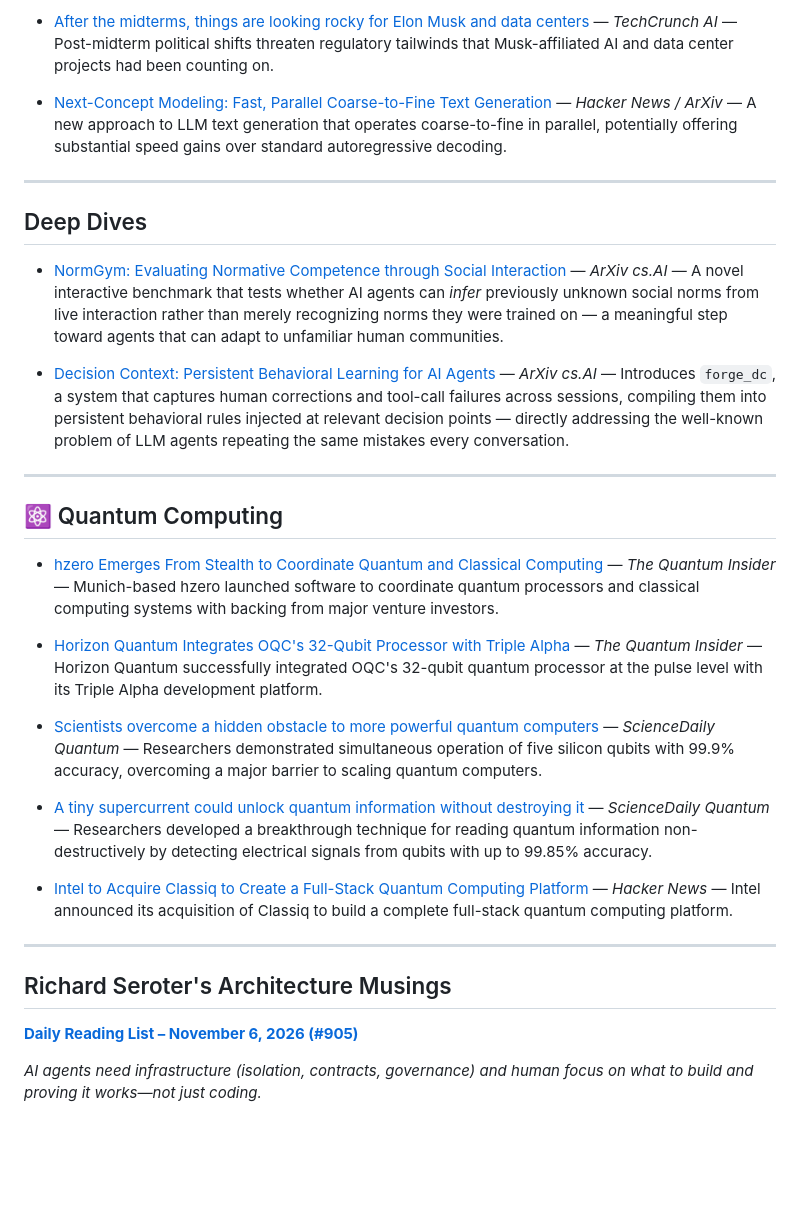
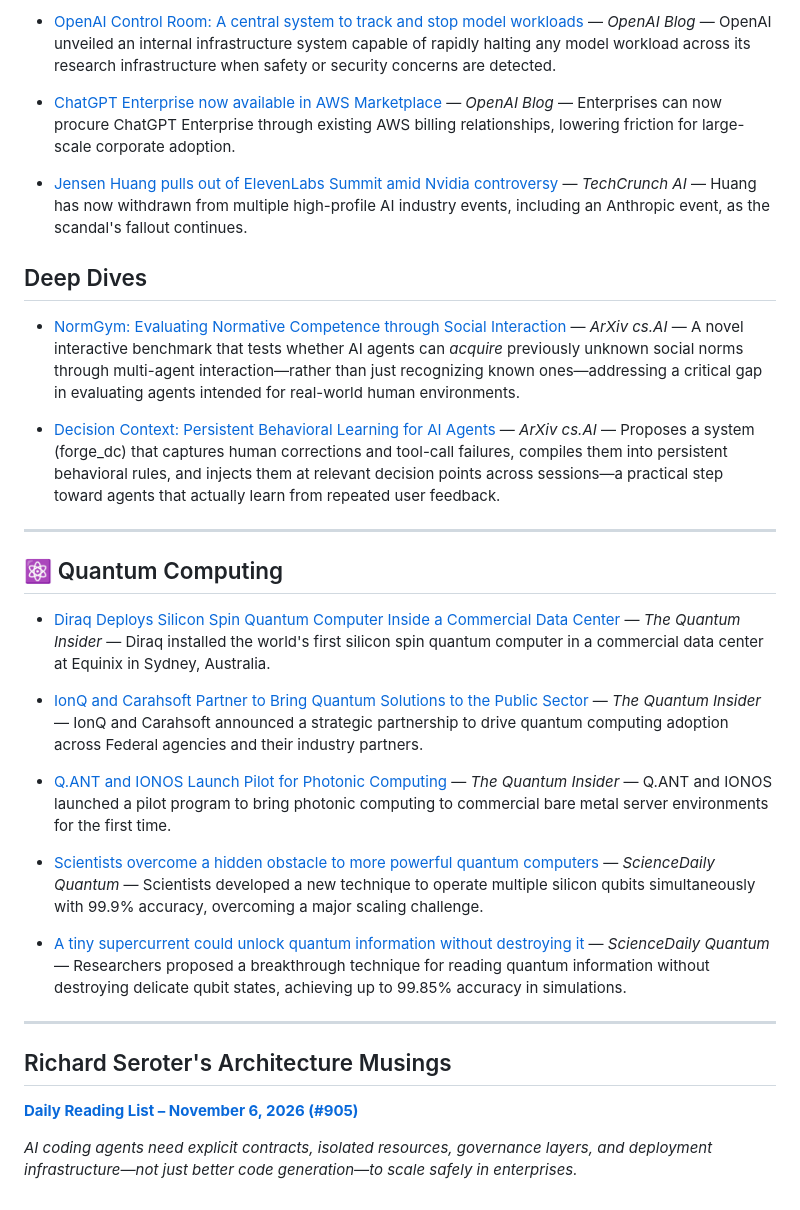
Before and after one commit to foppejh/ai-news-digest, a Markdown page: digests/latest.md, the part around one of its changes. Rendered like a GitHub page; blank space fills up the shorter version.

Commit message:
digest: latest (2026-11-10)

```diff
--- a/digests/latest.md
+++ b/digests/latest.md
@@ -51,29 +43,29 @@ The dominant story today is the unfolding scandal around Nvidia CEO Jensen Huang
 
-- [After the midterms, things are looking rocky for Elon Musk and data centers](https://techcrunch.com/2026/11/07/after-the-midterms-things-are-looking-rocky-for-elon-musk-and-data-centers/) — *TechCrunch AI* — Post-midterm political shifts threaten regulatory tailwinds that Musk-affiliated AI and data center projects had been counting on.
+- [OpenAI Control Room: A central system to track and stop model workloads](https://openai.com/index/control-room) — *OpenAI Blog* — OpenAI unveiled an internal infrastructure system capable of rapidly halting any model workload across its research infrastructure when safety or security concerns are detected.
 
-- [Next-Concept Modeling: Fast, Parallel Coarse-to-Fine Text Generation](https://arxiv.org/abs/2610.14162) — *Hacker News / ArXiv* — A new approach to LLM text generation that operates coarse-to-fine in parallel, potentially offering substantial speed gains over standard autoregressive decoding.
+- [ChatGPT Enterprise now available in AWS Marketplace](https://openai.com/index/chatgpt-enterprise-aws-marketplace) — *OpenAI Blog* — Enterprises can now procure ChatGPT Enterprise through existing AWS billing relationships, lowering friction for large-scale corporate adoption.
 
----
+- [Jensen Huang pulls out of ElevenLabs Summit amid Nvidia controversy](https://techcrunch.com/2026/11/09/jensen-huang-pulls-out-of-elevenlabs-summit-amid-nvidia-controversy/) — *TechCrunch AI* — Huang has now withdrawn from multiple high-profile AI industry events, including an Anthropic event, as the scandal's fallout continues.
 
 ## Deep Dives
 
-- [NormGym: Evaluating Normative Competence through Social Interaction](https://arxiv.org/abs/2611.08613) — *ArXiv cs.AI* — A novel interactive benchmark that tests whether AI agents can *infer* previously unknown social norms from live interaction rather than merely recognizing norms they were trained on — a meaningful step toward agents that can adapt to unfamiliar human communities.
+- [NormGym: Evaluating Normative Competence through Social Interaction](https://arxiv.org/abs/2611.08613) — *ArXiv cs.AI* — A novel interactive benchmark that tests whether AI agents can *acquire* previously unknown social norms through multi-agent interaction—rather than just recognizing known ones—addressing a critical gap in evaluating agents intended for real-world human environments.
 
-- [Decision Context: Persistent Behavioral Learning for AI Agents](https://arxiv.org/abs/2611.08644) — *ArXiv cs.AI* — Introduces `forge_dc`, a system that captures human corrections and tool-call failures across sessions, compiling them into persistent behavioral rules injected at relevant decision points — directly addressing the well-known problem of LLM agents repeating the same mistakes every conversation.
+- [Decision Context: Persistent Behavioral Learning for AI Agents](https://arxiv.org/abs/2611.08644) — *ArXiv cs.AI* — Proposes a system (forge_dc) that captures human corrections and tool-call failures, compiles them into persistent behavioral rules, and injects them at relevant decision points across sessions—a practical step toward agents that actually learn from repeated user feedback.
 
 ---
 
 ## ⚛️ Quantum Computing
 
-- [hzero Emerges From Stealth to Coordinate Quantum and Classical Computing](https://thequantuminsider.com/2026/11/09/hzero-emerges-from-stealth-to-coordinate-quantum-and-classical-computing/) — *The Quantum Insider* — Munich-based hzero launched software to coordinate quantum processors and classical computing systems with backing from major venture investors.
+- [Diraq Deploys Silicon Spin Quantum Computer Inside a Commercial Data Center](https://thequantuminsider.com/2026/11/09/diraq-deploys-silicon-spin-quantum-computer-inside-a-commercial-data-center/) — *The Quantum Insider* — Diraq installed the world's first silicon spin quantum computer in a commercial data center at Equinix in Sydney, Australia.
 
-- [Horizon Quantum Integrates OQC's 32-Qubit Processor with Triple Alpha](https://thequantuminsider.com/2026/11/09/horizon-quantum-oqc-pulse-level-integration-triple-alpha/) — *The Quantum Insider* — Horizon Quantum successfully integrated OQC's 32-qubit quantum processor at the pulse level with its Triple Alpha development platform.
+- [IonQ and Carahsoft Partner to Bring Quantum Solutions to the Public Sector](https://thequantuminsider.com/2026/11/09/ionq-carahsoft-quantum-technologies-government/) — *The Quantum Insider* — IonQ and Carahsoft announced a strategic partnership to drive quantum computing adoption across Federal agencies and their industry partners.
 
-- [Scientists overcome a hidden obstacle to more powerful quantum computers](https://www.sciencedaily.com/releases/2026/10/261024222024.htm) — *ScienceDaily Quantum* — Researchers demonstrated simultaneous operation of five silicon qubits with 99.9% accuracy, overcoming a major barrier to scaling quantum computers.
+- [Q.ANT and IONOS Launch Pilot for Photonic Computing](https://thequantuminsider.com/2026/11/09/qant-photonic-processors-ionos-cloud-infrastructure/) — *The Quantum Insider* — Q.ANT and IONOS launched a pilot program to bring photonic computing to commercial bare metal server environments for the first time.
 
-- [A tiny supercurrent could unlock quantum information without destroying it](https://www.sciencedaily.com/releases/2026/11/261102202831.htm) — *ScienceDaily Quantum* — Researchers developed a breakthrough technique for reading quantum information non-destructively by detecting electrical signals from qubits with up to 99.85% accuracy.
+- [Scientists overcome a hidden obstacle to more powerful quantum computers](https://www.sciencedaily.com/releases/2026/10/261024222024.htm) — *ScienceDaily Quantum* — Scientists developed a new technique to operate multiple silicon qubits simultaneously with 99.9% accuracy, overcoming a major scaling challenge.
 
-- [Intel to Acquire Classiq to Create a Full-Stack Quantum Computing Platform](https://www.intc.com/news-events/press-releases/detail/1784/intel-to-acquire-classiq-to-create-a-full-stack-quantum) — *Hacker News* — Intel announced its acquisition of Classiq to build a complete full-stack quantum computing platform.
+- [A tiny supercurrent could unlock quantum information without destroying it](https://www.sciencedaily.com/releases/2026/11/261102202831.htm) — *ScienceDaily Quantum* — Researchers proposed a breakthrough technique for reading quantum information without destroying delicate qubit states, achieving up to 99.85% accuracy in simulations.
 
 ---
 
@@ -81,4 +73,4 @@ The dominant story today is the unfolding scandal around Nvidia CEO Jensen Huang
 
 **[Daily Reading List – November 6, 2026 (#905)](https://seroter.com)**
 
-_AI agents need infrastructure (isolation, contracts, governance) and human focus on *what* to build and *proving* it works—not just coding._
+_AI coding agents need explicit contracts, isolated resources, governance layers, and deployment infrastructure—not just better code generation—to scale safely in enterprises._
```
Also changed, not shown: other parts of digests/latest.md (+21 -29 lines).
